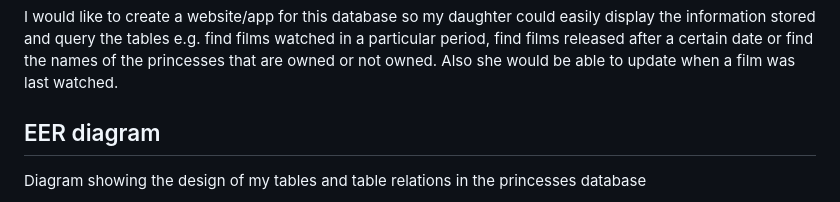
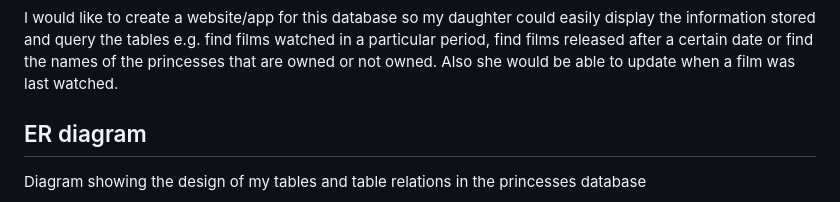
Before and after one commit to jacquelyn-bradshaw/Assignments, a Markdown page: assignment-3-SQL/README.md, the part around the change. Drawn GitHub-style.

```diff
--- a/assignment-3-SQL/README.md
+++ b/assignment-3-SQL/README.md
@@ -16,7 +16,7 @@ I have created a stored procedure to change the date that a film stored in the f
 
 I would like to create a website/app for this database so my daughter could easily display the information stored and query the tables e.g. find films watched in a particular period, find films released after a certain date or find the names of the princesses that are owned or not owned. Also she would be able to update when a film was last watched.
 
-## EER diagram
+## ER diagram
 
 Diagram showing the design of my tables and table relations in the princesses database
 
```
